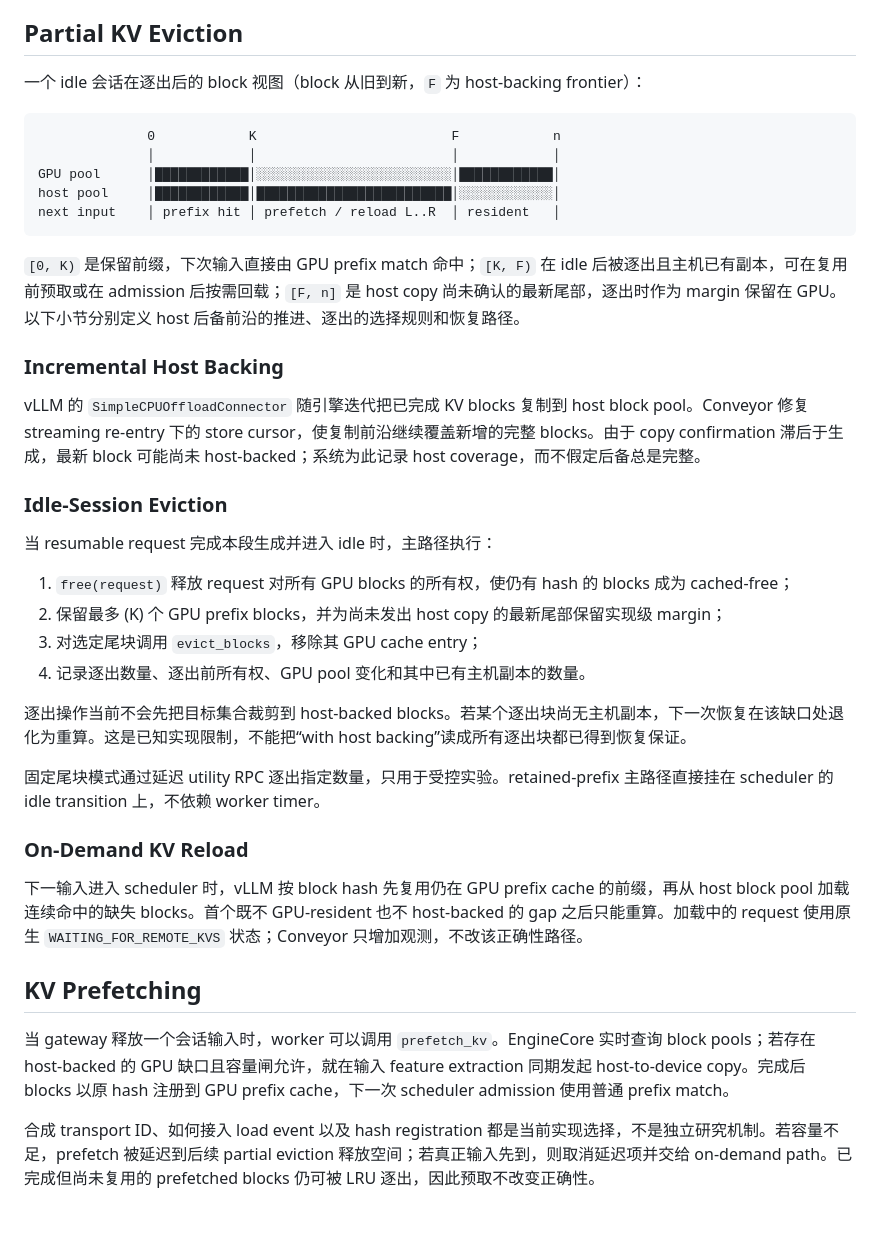
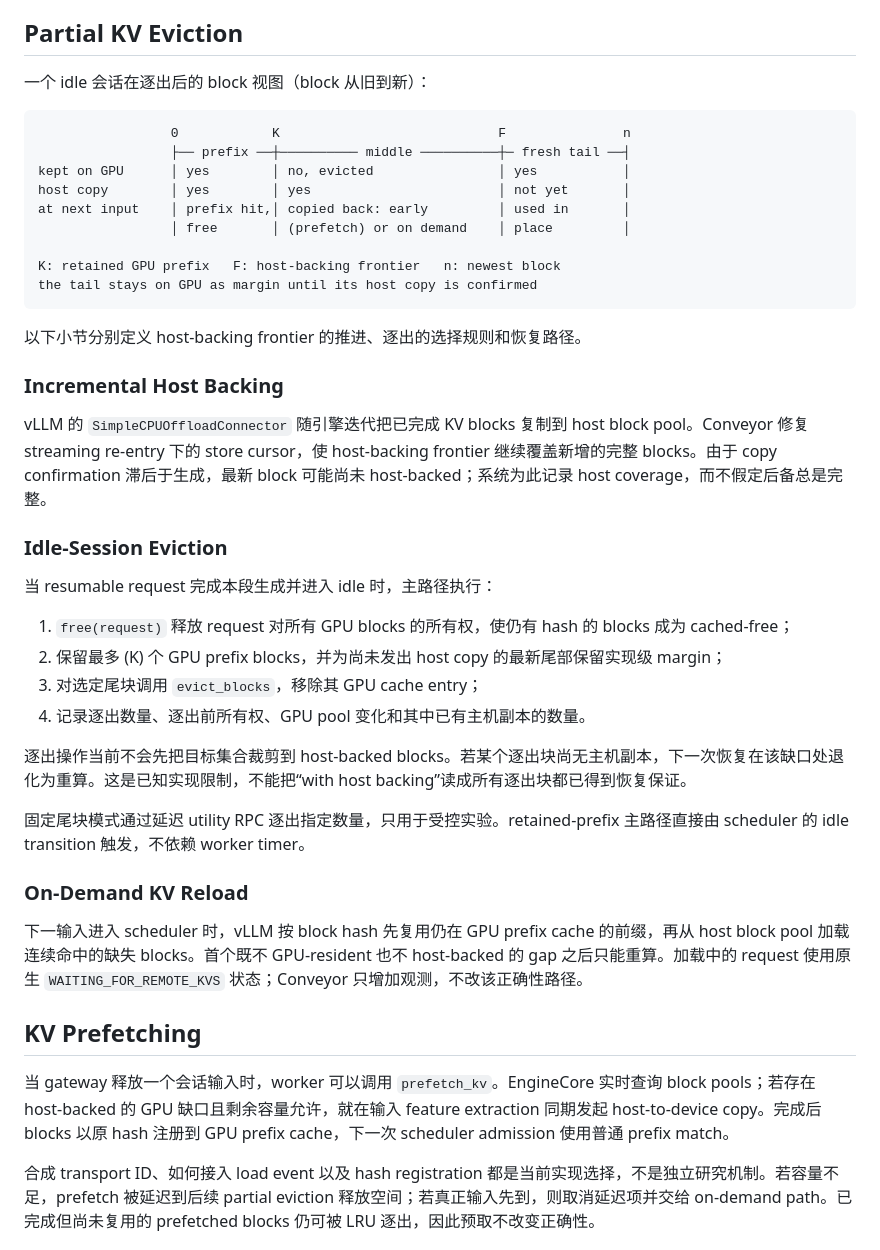
Before and after one commit to xyliax/omni-anything, a Markdown page: docs/system.md, the part around one of its changes. Rendered like a GitHub page; blank space fills up the shorter version.

````diff
--- a/docs/system.md
+++ b/docs/system.md
@@ -90,21 +110,25 @@ GPU-resident 与 host-backed 不是互斥状态：同一个 block 可以同时
 
 ## Partial KV Eviction
 
-一个 idle 会话在逐出后的 block 视图（block 从旧到新，`F` 为 host-backing frontier）：
+一个 idle 会话在逐出后的 block 视图（block 从旧到新）：
 
 ```text
-              0            K                         F            n
-              │            │                         │            │
-GPU pool      │████████████│░░░░░░░░░░░░░░░░░░░░░░░░░│████████████│
-host pool     │████████████│█████████████████████████│░░░░░░░░░░░░│
-next input    │ prefix hit │ prefetch / reload L..R  │ resident   │
+                 0            K                            F               n
+                 ├── prefix ──┼────────── middle ──────────┼─ fresh tail ──┤
+kept on GPU      │ yes        │ no, evicted                │ yes           │
+host copy        │ yes        │ yes                        │ not yet       │
+at next input    │ prefix hit,│ copied back: early         │ used in       │
+                 │ free       │ (prefetch) or on demand    │ place         │
+
+K: retained GPU prefix   F: host-backing frontier   n: newest block
+the tail stays on GPU as margin until its host copy is confirmed
 ```
 
-`[0, K)` 是保留前缀，下次输入直接由 GPU prefix match 命中；`[K, F)` 在 idle 后被逐出且主机已有副本，可在复用前预取或在 admission 后按需回载；`[F, n]` 是 host copy 尚未确认的最新尾部，逐出时作为 margin 保留在 GPU。以下小节分别定义 host 后备前沿的推进、逐出的选择规则和恢复路径。
+以下小节分别定义 host-backing frontier 的推进、逐出的选择规则和恢复路径。
 
 ### Incremental Host Backing
 
-vLLM 的 `SimpleCPUOffloadConnector` 随引擎迭代把已完成 KV blocks 复制到 host block pool。Conveyor 修复 streaming re-entry 下的 store cursor，使复制前沿继续覆盖新增的完整 blocks。由于 copy confirmation 滞后于生成，最新 block 可能尚未 host-backed；系统为此记录 host coverage，而不假定后备总是完整。
+vLLM 的 `SimpleCPUOffloadConnector` 随引擎迭代把已完成 KV blocks 复制到 host block pool。Conveyor 修复 streaming re-entry 下的 store cursor，使 host-backing frontier 继续覆盖新增的完整 blocks。由于 copy confirmation 滞后于生成，最新 block 可能尚未 host-backed；系统为此记录 host coverage，而不假定后备总是完整。
 
 ### Idle-Session Eviction
 
@@ -117,7 +141,7 @@ vLLM 的 `SimpleCPUOffloadConnector` 随引擎迭代把已完成 KV blocks 复
 
 逐出操作当前不会先把目标集合裁剪到 host-backed blocks。若某个逐出块尚无主机副本，下一次恢复在该缺口处退化为重算。这是已知实现限制，不能把“with host backing”读成所有逐出块都已得到恢复保证。
 
-固定尾块模式通过延迟 utility RPC 逐出指定数量，只用于受控实验。retained-prefix 主路径直接挂在 scheduler 的 idle transition 上，不依赖 worker timer。
+固定尾块模式通过延迟 utility RPC 逐出指定数量，只用于受控实验。retained-prefix 主路径直接由 scheduler 的 idle transition 触发，不依赖 worker timer。
 
 ### On-Demand KV Reload
 
@@ -125,7 +149,7 @@ vLLM 的 `SimpleCPUOffloadConnector` 随引擎迭代把已完成 KV blocks 复
 
 ## KV Prefetching
 
-当 gateway 释放一个会话输入时，worker 可以调用 `prefetch_kv`。EngineCore 实时查询 block pools；若存在 host-backed 的 GPU 缺口且容量闸允许，就在输入 feature extraction 同期发起 host-to-device copy。完成后 blocks 以原 hash 注册到 GPU prefix cache，下一次 scheduler admission 使用普通 prefix match。
+当 gateway 释放一个会话输入时，worker 可以调用 `prefetch_kv`。EngineCore 实时查询 block pools；若存在 host-backed 的 GPU 缺口且剩余容量允许，就在输入 feature extraction 同期发起 host-to-device copy。完成后 blocks 以原 hash 注册到 GPU prefix cache，下一次 scheduler admission 使用普通 prefix match。
 
 合成 transport ID、如何接入 load event 以及 hash registration 都是当前实现选择，不是独立研究机制。若容量不足，prefetch 被延迟到后续 partial eviction 释放空间；若真正输入先到，则取消延迟项并交给 on-demand path。已完成但尚未复用的 prefetched blocks 仍可被 LRU 逐出，因此预取不改变正确性。
 
````
Also changed, not shown: other parts of docs/system.md (+44 -22 lines).
